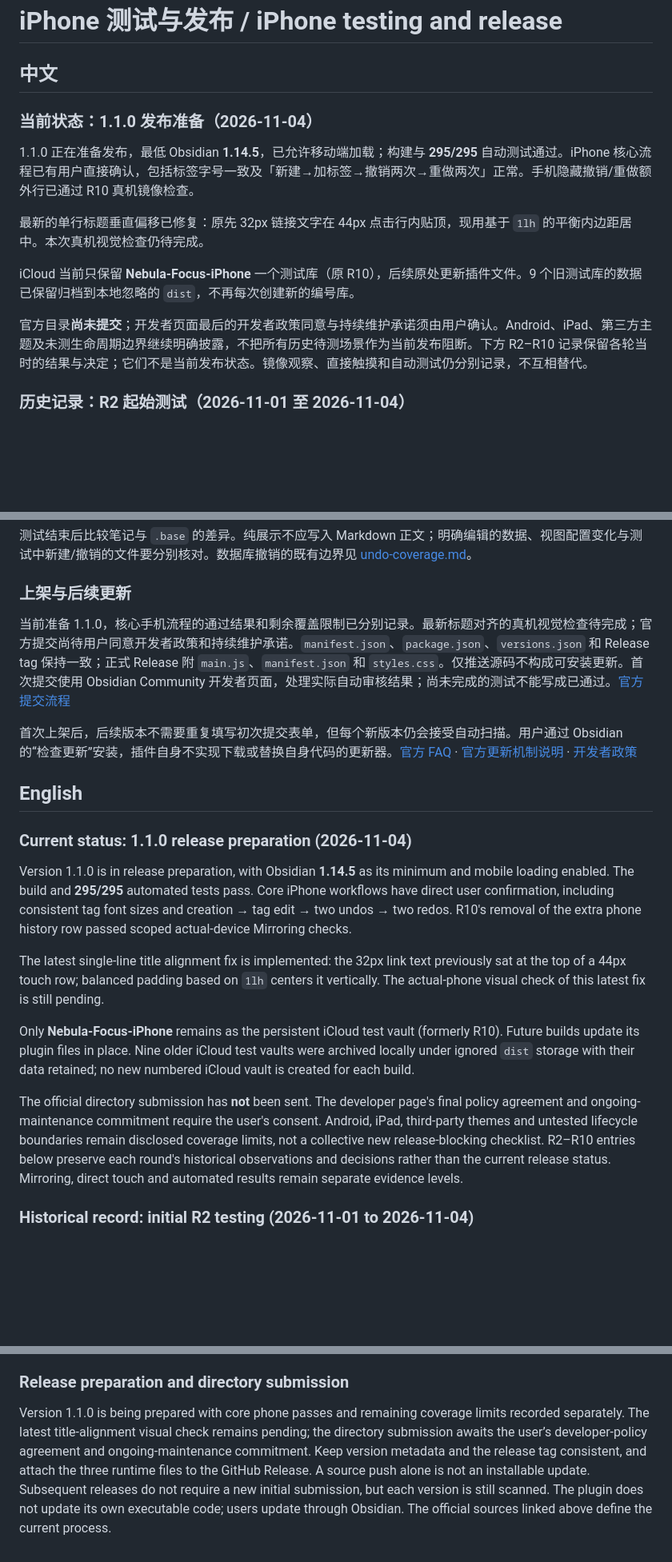
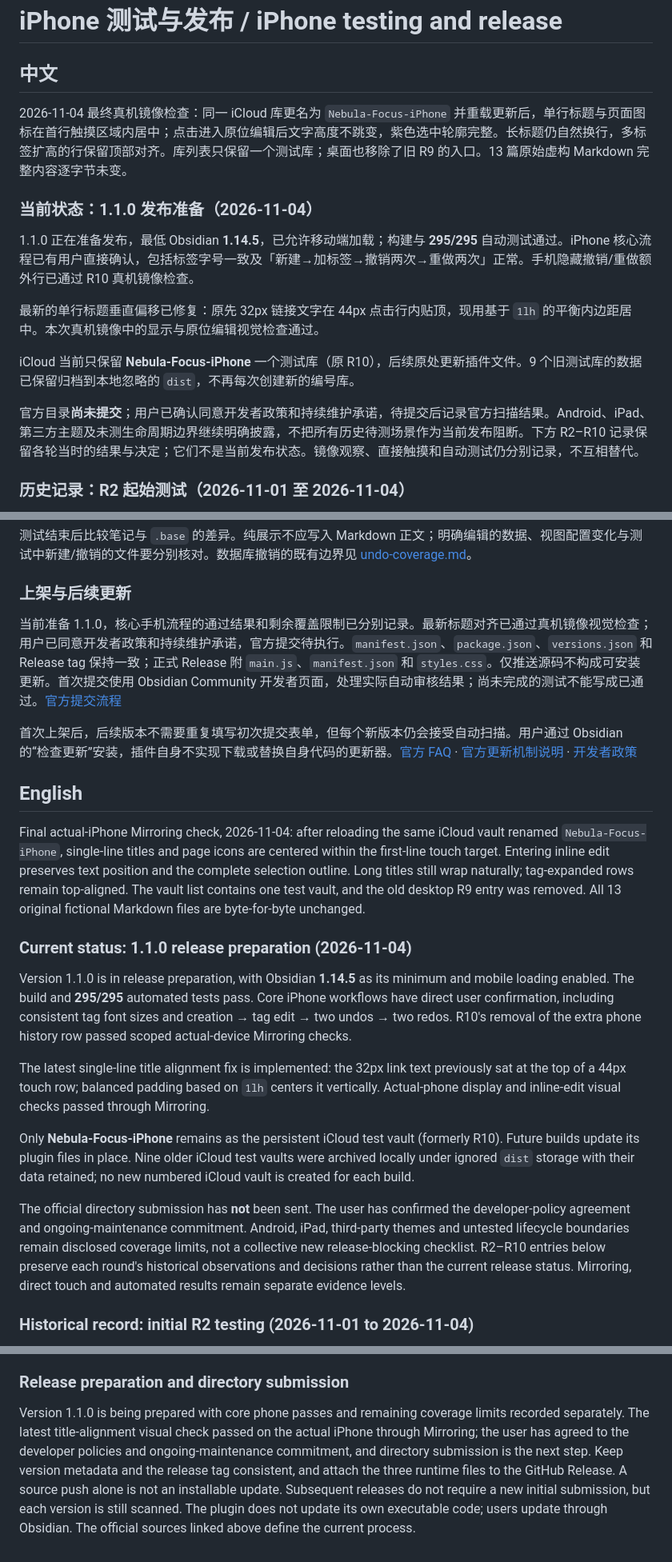
Before and after one commit to AnthemZhou/Nebula_Focus, a Markdown page: docs/mobile-testing.md, 3 parts joined by grey strips. Shown at 80% size. Drawn GitHub-style; blank space fills up the shorter version.

Commit message:
Record final iPhone title alignment and persistent vault verification

```diff
--- a/docs/mobile-testing.md
+++ b/docs/mobile-testing.md
@@ -1,16 +1,18 @@
 # iPhone 测试与发布 / iPhone testing and release
 
 ## 中文
+
+2026-11-04 最终真机镜像检查：同一 iCloud 库更名为 `Nebula-Focus-iPhone` 并重载更新后，单行标题与页面图标在首行触摸区域内居中；点击进入原位编辑后文字高度不跳变，紫色选中轮廓完整。长标题仍自然换行，多标签扩高的行保留顶部对齐。库列表只保留一个测试库；桌面也移除了旧 R9 的入口。13 篇原始虚构 Markdown 完整内容逐字节未变。
 
 ### 当前状态：1.1.0 发布准备（2026-11-04）
 
 1.1.0 正在准备发布，最低 Obsidian **1.14.5**，已允许移动端加载；构建与 **295/295** 自动测试通过。iPhone 核心流程已有用户直接确认，包括标签字号一致及「新建→加标签→撤销两次→重做两次」正常。手机隐藏撤销/重做额外行已通过 R10 真机镜像检查。
 
-最新的单行标题垂直偏移已修复：原先 32px 链接文字在 44px 点击行内贴顶，现用基于 `1lh` 的平衡内边距居中。本次真机视觉检查仍待完成。
+最新的单行标题垂直偏移已修复：原先 32px 链接文字在 44px 点击行内贴顶，现用基于 `1lh` 的平衡内边距居中。本次真机镜像中的显示与原位编辑视觉检查通过。
 
 iCloud 当前只保留 **Nebula-Focus-iPhone** 一个测试库（原 R10），后续原处更新插件文件。9 个旧测试库的数据已保留归档到本地忽略的 `dist`，不再每次创建新的编号库。
 
-官方目录**尚未提交**；开发者页面最后的开发者政策同意与持续维护承诺须由用户确认。Android、iPad、第三方主题及未测生命周期边界继续明确披露，不把所有历史待测场景作为当前发布阻断。下方 R2–R10 记录保留各轮当时的结果与决定；它们不是当前发布状态。镜像观察、直接触摸和自动测试仍分别记录，不互相替代。
+官方目录**尚未提交**；用户已确认同意开发者政策和持续维护承诺，待提交后记录官方扫描结果。Android、iPad、第三方主题及未测生命周期边界继续明确披露，不把所有历史待测场景作为当前发布阻断。下方 R2–R10 记录保留各轮当时的结果与决定；它们不是当前发布状态。镜像观察、直接触摸和自动测试仍分别记录，不互相替代。
 
 ### 历史记录：R2 起始测试（2026-11-01 至 2026-11-04）
 
@@ -140,21 +142,23 @@ R10 候选 SHA-256：`main.js` 为 `e7e838dcc333bf9249516445f6c635dee505d5920b0b
 
 ### 上架与后续更新
 
-当前准备 1.1.0，核心手机流程的通过结果和剩余覆盖限制已分别记录。最新标题对齐的真机视觉检查待完成；官方提交尚待用户同意开发者政策和持续维护承诺。`manifest.json`、`package.json`、`versions.json` 和 Release tag 保持一致；正式 Release 附 `main.js`、`manifest.json` 和 `styles.css`。仅推送源码不构成可安装更新。首次提交使用 Obsidian Community 开发者页面，处理实际自动审核结果；尚未完成的测试不能写成已通过。[官方提交流程](https://docs.obsidian.md/Plugins/Releasing/Submit%20your%20plugin)
+当前准备 1.1.0，核心手机流程的通过结果和剩余覆盖限制已分别记录。最新标题对齐已通过真机镜像视觉检查；用户已同意开发者政策和持续维护承诺，官方提交待执行。`manifest.json`、`package.json`、`versions.json` 和 Release tag 保持一致；正式 Release 附 `main.js`、`manifest.json` 和 `styles.css`。仅推送源码不构成可安装更新。首次提交使用 Obsidian Community 开发者页面，处理实际自动审核结果；尚未完成的测试不能写成已通过。[官方提交流程](https://docs.obsidian.md/Plugins/Releasing/Submit%20your%20plugin)
 
 首次上架后，后续版本不需要重复填写初次提交表单，但每个新版本仍会接受自动扫描。用户通过 Obsidian 的“检查更新”安装，插件自身不实现下载或替换自身代码的更新器。[官方 FAQ](https://docs.obsidian.md/community-directory/faq) · [官方更新机制说明](https://obsidian.md/blog/future-of-plugins/) · [开发者政策](https://docs.obsidian.md/community-directory/developer-policies)
 
 ## English
 
+Final actual-iPhone Mirroring check, 2026-11-04: after reloading the same iCloud vault renamed `Nebula-Focus-iPhone`, single-line titles and page icons are centered within the first-line touch target. Entering inline edit preserves text position and the complete selection outline. Long titles still wrap naturally; tag-expanded rows remain top-aligned. The vault list contains one test vault, and the old desktop R9 entry was removed. All 13 original fictional Markdown files are byte-for-byte unchanged.
+
 ### Current status: 1.1.0 release preparation (2026-11-04)
 
 Version 1.1.0 is in release preparation, with Obsidian **1.14.5** as its minimum and mobile loading enabled. The build and **295/295** automated tests pass. Core iPhone workflows have direct user confirmation, including consistent tag font sizes and creation → tag edit → two undos → two redos. R10's removal of the extra phone history row passed scoped actual-device Mirroring checks.
 
-The latest single-line title alignment fix is implemented: the 32px link text previously sat at the top of a 44px touch row; balanced padding based on `1lh` centers it vertically. The actual-phone visual check of this latest fix is still pending.
+The latest single-line title alignment fix is implemented: the 32px link text previously sat at the top of a 44px touch row; balanced padding based on `1lh` centers it vertically. Actual-phone display and inline-edit visual checks passed through Mirroring.
 
 Only **Nebula-Focus-iPhone** remains as the persistent iCloud test vault (formerly R10). Future builds update its plugin files in place. Nine older iCloud test vaults were archived locally under ignored `dist` storage with their data retained; no new numbered iCloud vault is created for each build.
 
-The official directory submission has **not** been sent. The developer page's final policy agreement and ongoing-maintenance commitment require the user's consent. Android, iPad, third-party themes and untested lifecycle boundaries remain disclosed coverage limits, not a collective new release-blocking checklist. R2–R10 entries below preserve each round's historical observations and decisions rather than the current release status. Mirroring, direct touch and automated results remain separate evidence levels.
+The official directory submission has **not** been sent. The user has confirmed the developer-policy agreement and ongoing-maintenance commitment. Android, iPad, third-party themes and untested lifecycle boundaries remain disclosed coverage limits, not a collective new release-blocking checklist. R2–R10 entries below preserve each round's historical observations and decisions rather than the current release status. Mirroring, direct touch and automated results remain separate evidence levels.
 
 ### Historical record: initial R2 testing (2026-11-01 to 2026-11-04)
 
@@ -284,4 +288,4 @@ Compare note and `.base` changes after testing. Presentation must not rewrite Ma
 
 ### Release preparation and directory submission
 
-Version 1.1.0 is being prepared with core phone passes and remaining coverage limits recorded separately. The latest title-alignment visual check remains pending; the directory submission awaits the user’s developer-policy agreement and ongoing-maintenance commitment. Keep version metadata and the release tag consistent, and attach the three runtime files to the GitHub Release. A source push alone is not an installable update. Subsequent releases do not require a new initial submission, but each version is still scanned. The plugin does not update its own executable code; users update through Obsidian. The official sources linked above define the current process.
+Version 1.1.0 is being prepared with core phone passes and remaining coverage limits recorded separately. The latest title-alignment visual check passed on the actual iPhone through Mirroring; the user has agreed to the developer policies and ongoing-maintenance commitment, and directory submission is the next step. Keep version metadata and the release tag consistent, and attach the three runtime files to the GitHub Release. A source push alone is not an installable update. Subsequent releases do not require a new initial submission, but each version is still scanned. The plugin does not update its own executable code; users update through Obsidian. The official sources linked above define the current process.
```
Also changed, not shown: docs/TESTING.md (+8 -5 lines).
